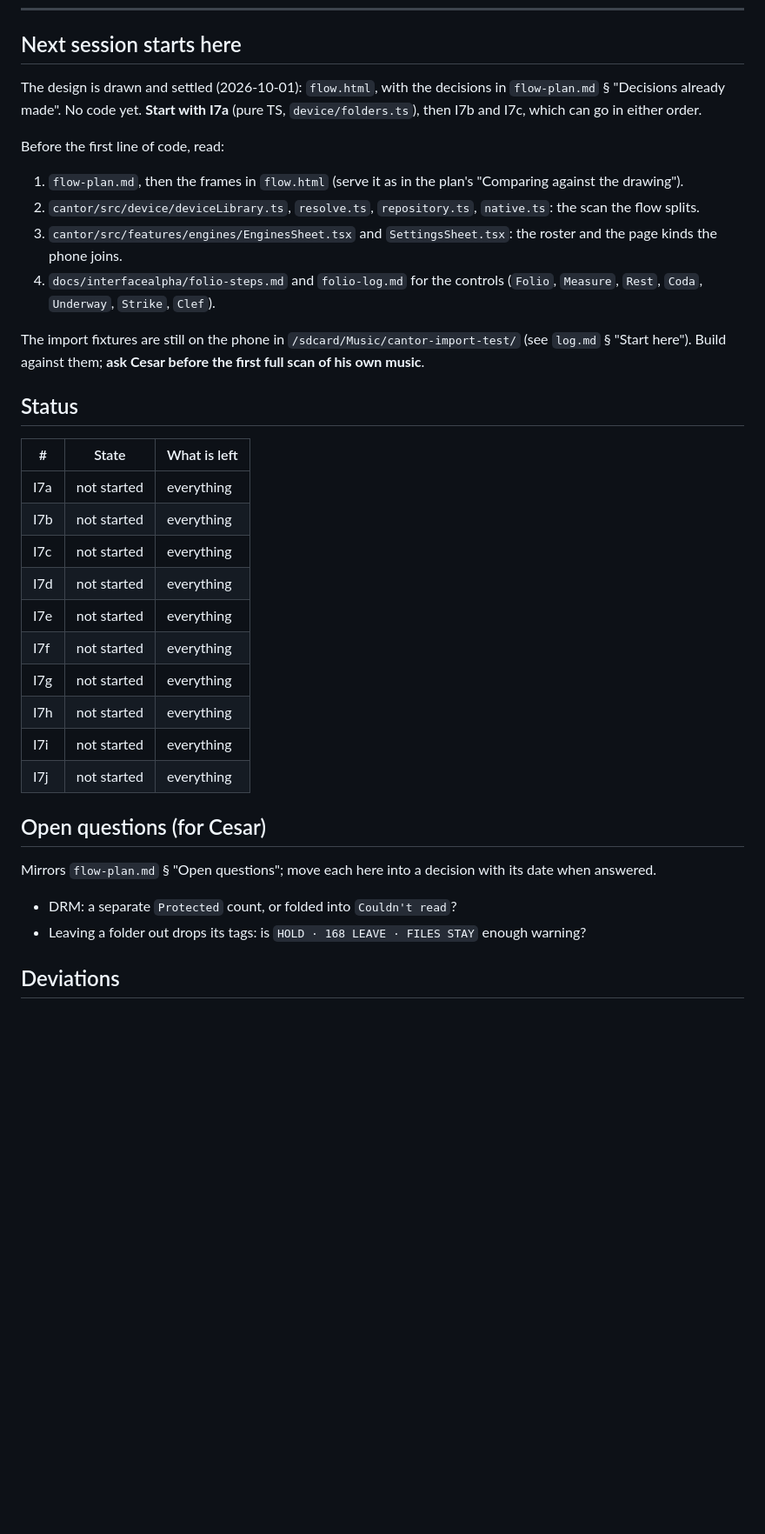
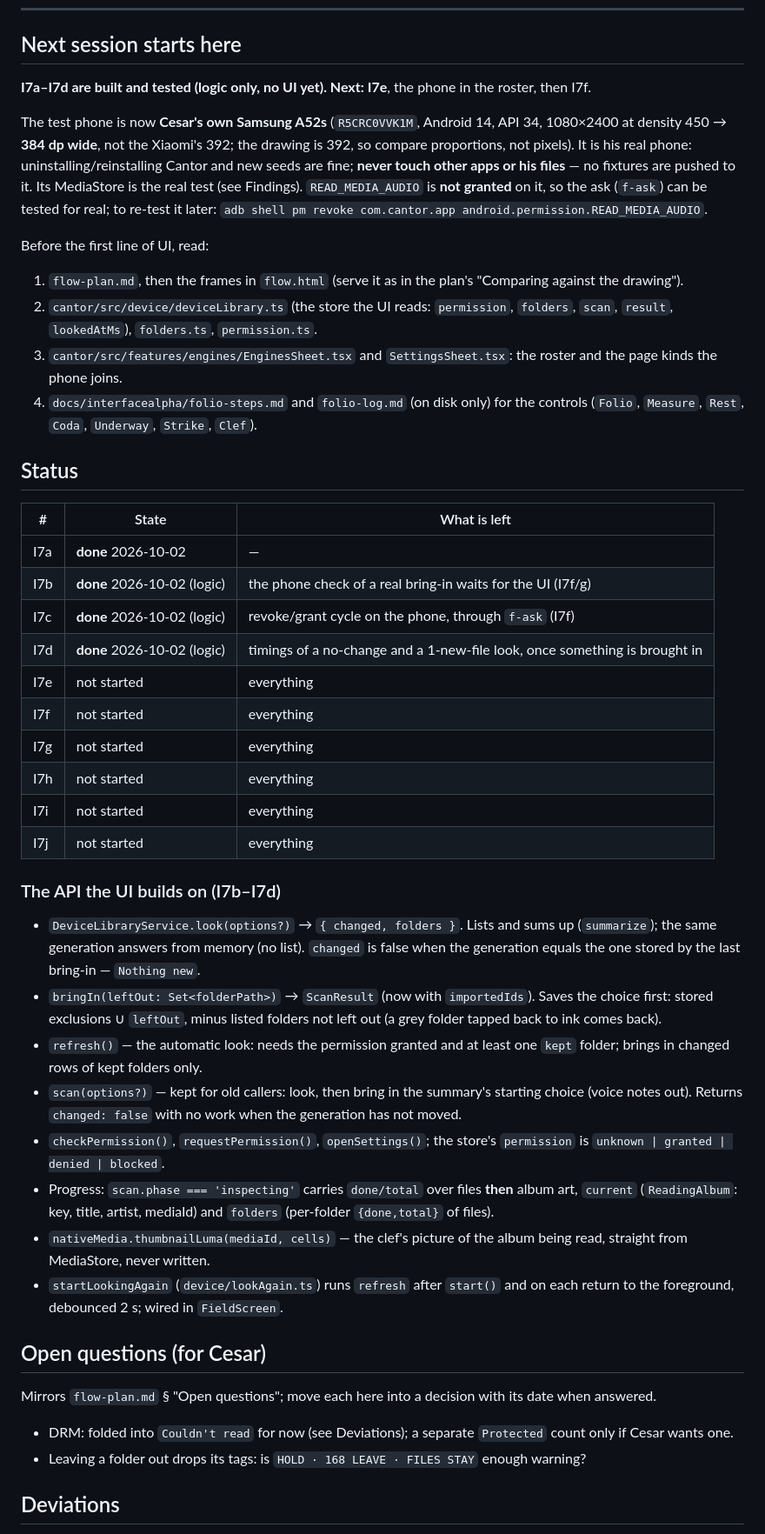
Before and after one commit to ckadirt/Cantor, a Markdown page: docs/import/flow-log.md, the part around one of its changes. Shown at 87% size. Drawn GitHub-style; blank space fills up the shorter version.

Commit message:
docs: I7a-I7d built; the Samsung as the test phone

```diff
--- a/docs/import/flow-log.md
+++ b/docs/import/flow-log.md
@@ -20,34 +20,38 @@ The routine for each step is [`log.md`](log.md) § "How a step is done here".
 
 ## Next session starts here
 
-The design is drawn and settled (2026-10-01): `flow.html`, with the decisions
-in `flow-plan.md` § "Decisions already made". No code yet. **Start with I7a**
-(pure TS, `device/folders.ts`), then I7b and I7c, which can go in either
-order.
+**I7a–I7d are built and tested (logic only, no UI yet). Next: I7e**, the
+phone in the roster, then I7f.
 
-Before the first line of code, read:
+The test phone is now **Cesar's own Samsung A52s** (`R5CRC0VVK1M`, Android 14,
+API 34, 1080×2400 at density 450 → **384 dp wide**, not the Xiaomi's 392; the
+drawing is 392, so compare proportions, not pixels). It is his real phone:
+uninstalling/reinstalling Cantor and new seeds are fine; **never touch other
+apps or his files** — no fixtures are pushed to it. Its MediaStore is the real
+test (see Findings). `READ_MEDIA_AUDIO` is **not granted** on it, so the ask
+(`f-ask`) can be tested for real; to re-test it later:
+`adb shell pm revoke com.cantor.app android.permission.READ_MEDIA_AUDIO`.
+
+Before the first line of UI, read:
 
 1. `flow-plan.md`, then the frames in `flow.html` (serve it as in the plan's
    "Comparing against the drawing").
-2. `cantor/src/device/deviceLibrary.ts`, `resolve.ts`, `repository.ts`,
-   `native.ts`: the scan the flow splits.
+2. `cantor/src/device/deviceLibrary.ts` (the store the UI reads: `permission`,
+   `folders`, `scan`, `result`, `lookedAtMs`), `folders.ts`, `permission.ts`.
 3. `cantor/src/features/engines/EnginesSheet.tsx` and `SettingsSheet.tsx`: the
    roster and the page kinds the phone joins.
-4. `docs/interfacealpha/folio-steps.md` and `folio-log.md` for the controls
-   (`Folio`, `Measure`, `Rest`, `Coda`, `Underway`, `Strike`, `Clef`).
-
-The import fixtures are still on the phone in
-`/sdcard/Music/cantor-import-test/` (see `log.md` § "Start here"). Build against
-them; **ask Cesar before the first full scan of his own music**.
+4. `docs/interfacealpha/folio-steps.md` and `folio-log.md` (on disk only) for
+   the controls (`Folio`, `Measure`, `Rest`, `Coda`, `Underway`, `Strike`,
+   `Clef`).
 
 ## Status
 
 | # | State | What is left |
 | --- | --- | --- |
-| I7a | not started | everything |
-| I7b | not started | everything |
-| I7c | not started | everything |
-| I7d | not started | everything |
+| I7a | **done** 2026-10-02 | — |
+| I7b | **done** 2026-10-02 (logic) | the phone check of a real bring-in waits for the UI (I7f/g) |
+| I7c | **done** 2026-10-02 (logic) | revoke/grant cycle on the phone, through `f-ask` (I7f) |
+| I7d | **done** 2026-10-02 (logic) | timings of a no-change and a 1-new-file look, once something is brought in |
 | I7e | not started | everything |
 | I7f | not started | everything |
 | I7g | not started | everything |
@@ -55,12 +59,37 @@ them; **ask Cesar before the first full scan of his own music**.
 | I7i | not started | everything |
 | I7j | not started | everything |
 
+### The API the UI builds on (I7b–I7d)
+
+- `DeviceLibraryService.look(options?)` → `{ changed, folders }`. Lists and
+  sums up (`summarize`); the same generation answers from memory (no list).
+  `changed` is false when the generation equals the one stored by the last
+  bring-in — `Nothing new`.
+- `bringIn(leftOut: Set<folderPath>)` → `ScanResult` (now with
+  `importedIds`). Saves the choice first: stored exclusions ∪ `leftOut`, minus
+  listed folders not left out (a grey folder tapped back to ink comes back).
+- `refresh()` — the automatic look: needs the permission granted and at least
+  one `kept` folder; brings in changed rows of kept folders only.
+- `scan(options?)` — kept for old callers: look, then bring in the summary's
+  starting choice (voice notes out). Returns `changed: false` with no work
+  when the generation has not moved.
+- `checkPermission()`, `requestPermission()`, `openSettings()`; the store's
+  `permission` is `unknown | granted | denied | blocked`.
+- Progress: `scan.phase === 'inspecting'` carries `done/total` over files
+  **then** album art, `current` (`ReadingAlbum`: key, title, artist, mediaId)
+  and `folders` (per-folder `{done,total}` of files).
+- `nativeMedia.thumbnailLuma(mediaId, cells)` — the clef's picture of the
+  album being read, straight from MediaStore, never written.
+- `startLookingAgain` (`device/lookAgain.ts`) runs `refresh` after `start()`
+  and on each return to the foreground, debounced 2 s; wired in `FieldScreen`.
+
 ## Open questions (for Cesar)
 
 Mirrors `flow-plan.md` § "Open questions"; move each here into a decision with
 its date when answered.
 
-- DRM: a separate `Protected` count, or folded into `Couldn't read`?
+- DRM: folded into `Couldn't read` for now (see Deviations); a separate
+  `Protected` count only if Cesar wants one.
 - Leaving a folder out drops its tags: is `HOLD · 168 LEAVE · FILES STAY`
   enough warning?
 
```
Also changed, not shown: other parts of docs/import/flow-log.md (+57 -2 lines), docs/import/flow-plan.md (+15 -15 lines).
